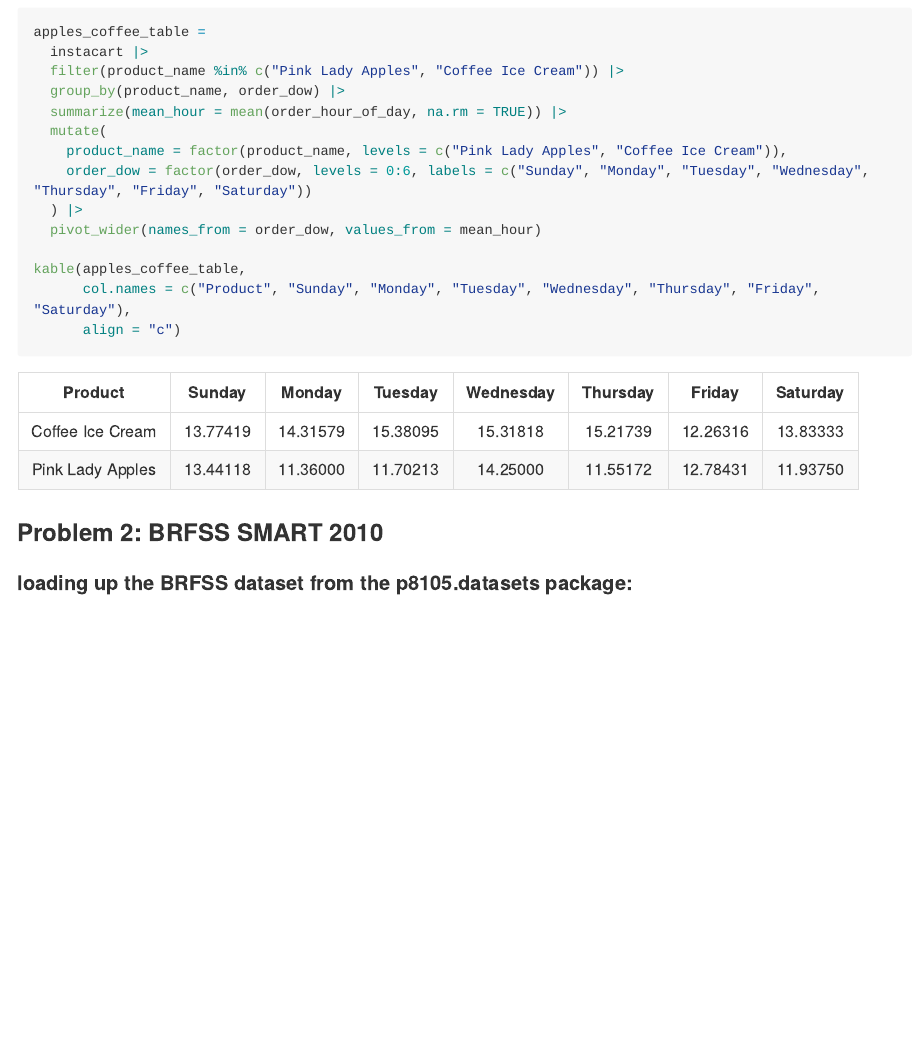
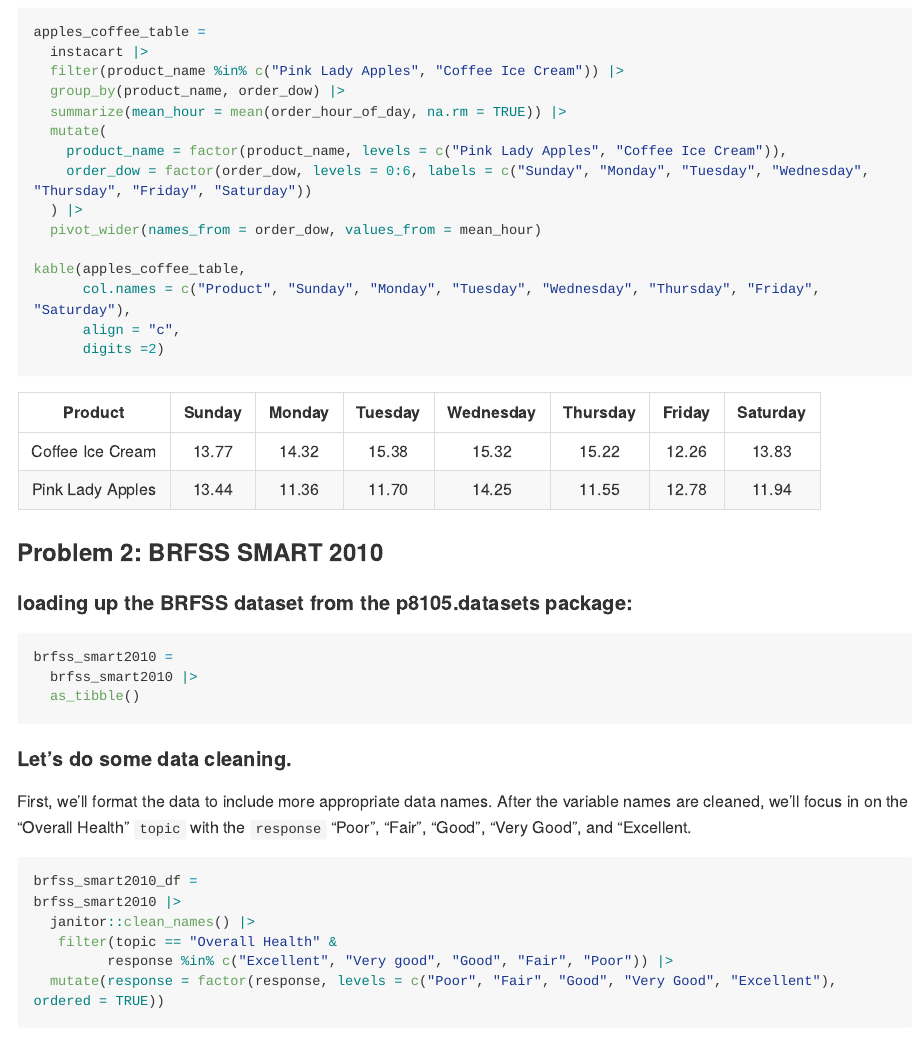
Before and after one commit to camilleokonkwo/p8105_hw3_co2554, an R Markdown document (p8105_hw3_co2554.Rmd): the page in a window 1100 px wide, from 2700 px down. The pictures show the output file p8105_hw3_co2554.md that the author committed with the source, drawn offline in the style of GitHub; long lines of code are wrapped.

Commit message:
starting question 2 and answering bulleted question

````diff
--- a/p8105_hw3_co2554.Rmd
+++ b/p8105_hw3_co2554.Rmd
@@ -124,13 +124,35 @@ apples_coffee_table =
 
 kable(apples_coffee_table,
       col.names = c("Product", "Sunday", "Monday", "Tuesday", "Wednesday", "Thursday", "Friday", "Saturday"),
-      align = "c")
+      align = "c",
+      digits =2)
 ```
-
 
 
 
 ### Problem 2: BRFSS SMART 2010
 
 
+
 #### loading up the BRFSS dataset from the p8105.datasets package:
+
+```{r}
+
+brfss_smart2010 =
+  brfss_smart2010 |>
+  as_tibble()
+
+```
+
+#### Let's do some data cleaning.
+
+
+First, we'll format the data to include more appropriate data names. After the variable names are cleaned, we'll focus in on the "Overall Health" `topic` with the `response` "Poor", "Fair", "Good", "Very Good", and "Excellent.
+
+```{r brfss_cleaned, message = FALSE}
+brfss_smart2010_df =
+brfss_smart2010 |>
+  janitor::clean_names() |>
+   filter(topic == "Overall Health" &
+         response %in% c("Excellent", "Very good", "Good", "Fair", "Poor")) |>
+  mutate(response = factor(response, levels = c("Poor", "Fair", "Good", "Very Good", "Excellent"), ordered = TRUE))
````
Also changed, not shown: p8105_hw3_co2554.md, p8105_hw3_co2554.Rmd (4 more changed lines).
